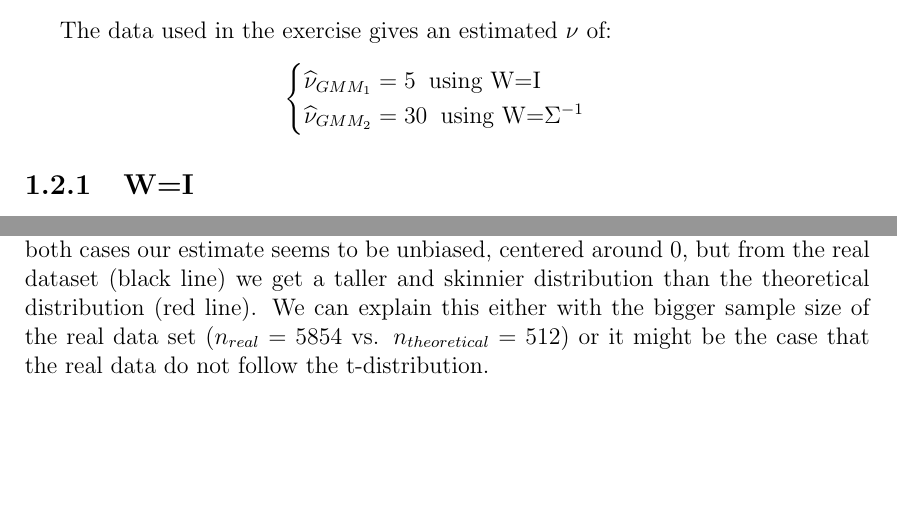
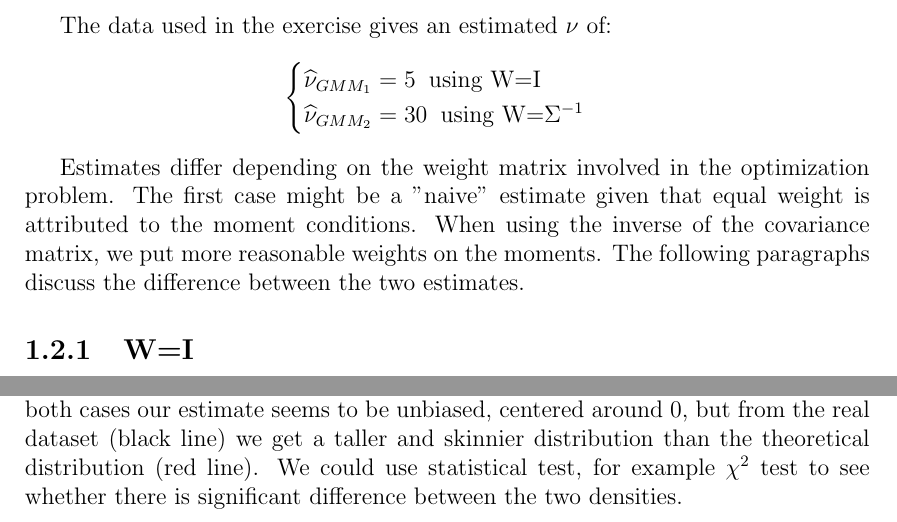
Before and after one commit to jcfbdl/DataScience_Ex4, a LaTeX thesis (00_Main.tex, which reads 03_Exercise_2.tex): two parts of pages 8 and 10 of 23, joined at a grey line, cut so that both start at the same text, the shorter picture padded with empty space. Compiled offline with pdfLaTeX.

Commit message:
Nora comments integrated (slightly modiefied)

```diff
--- a/03_Exercise_2.tex
+++ b/03_Exercise_2.tex
@@ -36,6 +36,10 @@ The data used in the exercise gives an estimated $\nu$ of:
     \widehat{\nu}_{GMM_{2}}=30 \;\;\text{using W=}\Sigma^{-1}
 \end{cases}
 \end{equation*}
+
+
+Estimates differ depending on the weight matrix involved in the optimization problem. The first case might be a "naive" estimate given that equal weight is attributed to the moment conditions.  When using the inverse of the covariance matrix, we put more reasonable weights on the moments. The following paragraphs discuss the difference between the two estimates.
+
 
 \subsection{W=I}
 Why is the convexity apparently disappeared ? The criterion function has a minimum at $\nu_1=5$ and trying to run the code while changing the candidates list to $\nu_i \in \{5:30\}$ won't change the result: the minimum will always be at the first candidate tested. Chapter 2 aims to provide an explanation to this phenomenon.
@@ -79,7 +83,7 @@ Notice that the variance associated to the second moment condition is 89170.3483
 \end{figure}
 
 \subsection{Estimated vs. theoretical density functions}
-Figure \ref{SP500_returns_density_I} compares the estimated density function based on the SP500 data using the $I$ as the weighting matrix with the theoretical Student t-distribution with 5 degrees of freedom, since we found that $df=5$ gave the estimated minimum of the distance function. Figure \ref{SP500_returns_density_W} compares the estimated density function based on the SP500 data using the covariance matrix between the two moment conditions as the weighting matrix with the theoretical Student t-distribution with 30 degrees of freedom, which again gave us the estimated minimum of our objective function. In both cases our estimate seems to be unbiased, centered around 0, but from the real dataset (black line) we get a taller and skinnier distribution than the theoretical distribution (red line). We can explain this either with the bigger sample size of the real data set ($n_{real}=5854$ vs. $n_{theoretical}=512$) or it might be the case that the real data do not follow the t-distribution.
+Figure \ref{SP500_returns_density_I} compares the estimated density function based on the SP500 data using the $I$ as the weighting matrix with the theoretical Student t-distribution with 5 degrees of freedom, since we found that $df=5$ gave the estimated minimum of the distance function. Figure \ref{SP500_returns_density_W} compares the estimated density function based on the SP500 data using the covariance matrix between the two moment conditions as the weighting matrix with the theoretical Student t-distribution with 30 degrees of freedom, which again gave us the estimated minimum of our objective function. In both cases our estimate seems to be unbiased, centered around 0, but from the real dataset (black line) we get a taller and skinnier distribution than the theoretical distribution (red line). We could use statistical test, for example $\chi^2$ test to see whether there is significant difference between the two densities.
 
 \begin{figure}
     \centering
```
